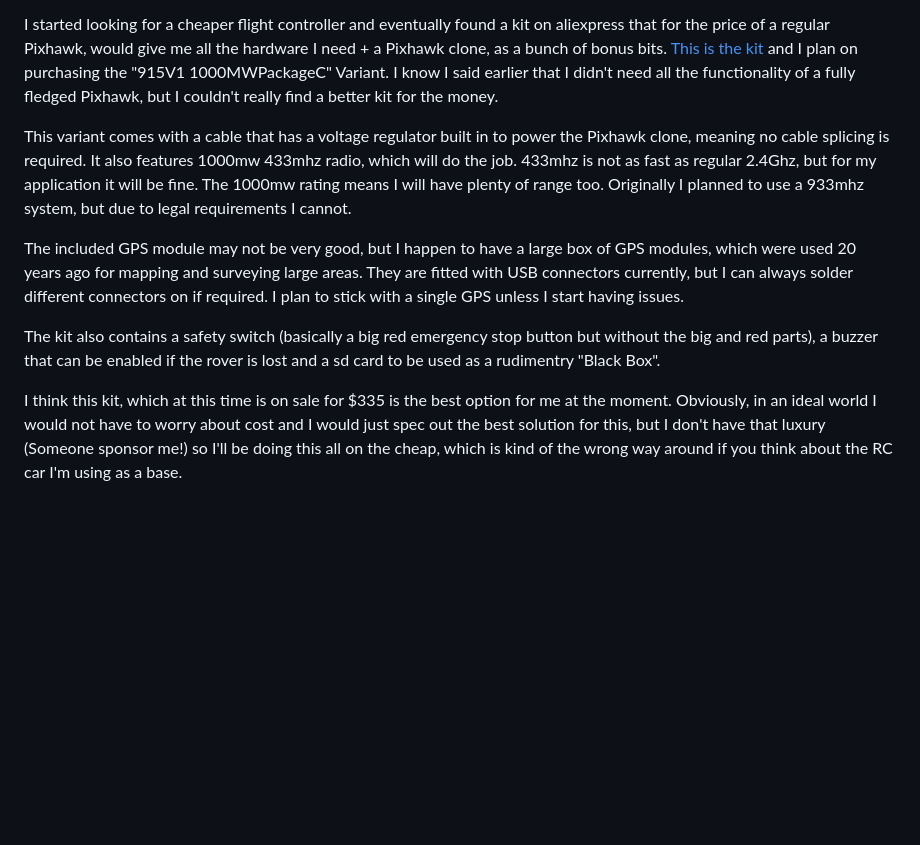
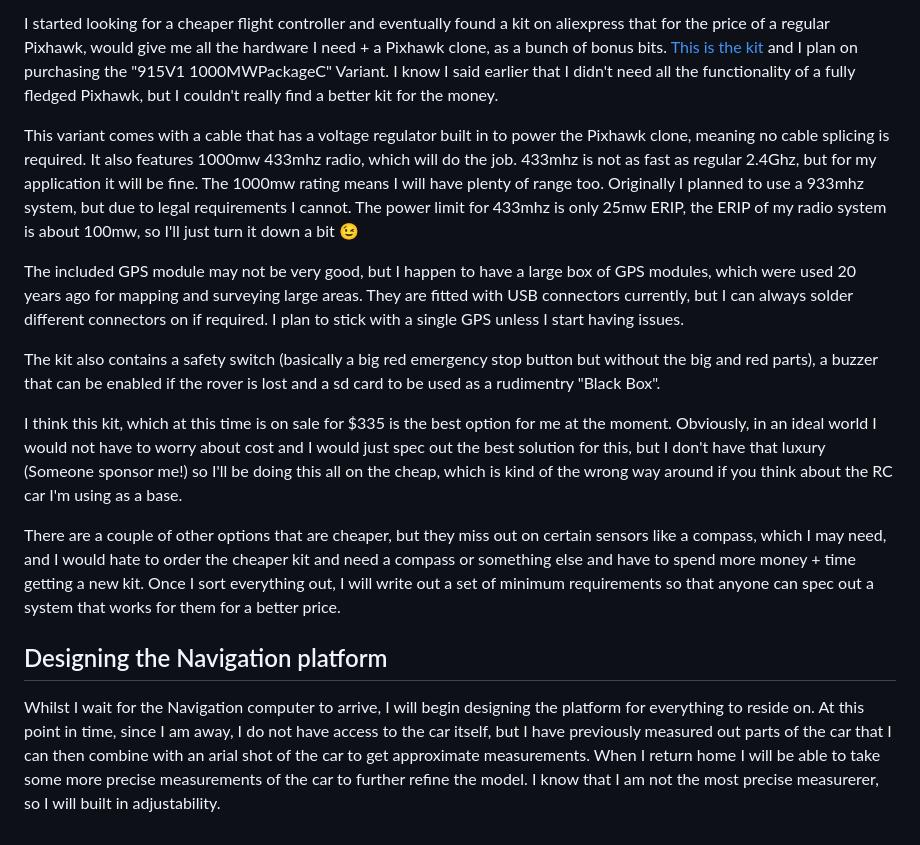
Before and after one commit to saabgeek04/SystemsSAC, a Markdown page: journal/ROVER.md, the part around the change. Drawn GitHub-style; blank space fills up the shorter version.

```diff
--- a/journal/ROVER.md
+++ b/journal/ROVER.md
@@ -44,10 +44,16 @@ The ideal system, if avalible, would be the [Pixhawk 4](https://holybro.com/prod
 
 I started looking for a cheaper flight controller and eventually found a kit on aliexpress that for the price of a regular Pixhawk, would give me all the hardware I need + a Pixhawk clone, as a bunch of bonus bits. [This is the kit](https://www.aliexpress.com/item/1005005167479286.html) and I plan on purchasing the "915V1 1000MWPackageC" Variant. I know I said earlier that I didn't need all the functionality of a fully fledged Pixhawk, but I couldn't really find a better kit for the money.
 
-This variant comes with a cable that has a voltage regulator built in to power the Pixhawk clone, meaning no cable splicing is required. It also features 1000mw 433mhz radio, which will do the job. 433mhz is not as fast as regular 2.4Ghz, but for my application it will be fine. The 1000mw rating means I will have plenty of range too. Originally I planned to use a 933mhz system, but due to legal requirements I cannot.
+This variant comes with a cable that has a voltage regulator built in to power the Pixhawk clone, meaning no cable splicing is required. It also features 1000mw 433mhz radio, which will do the job. 433mhz is not as fast as regular 2.4Ghz, but for my application it will be fine. The 1000mw rating means I will have plenty of range too. Originally I planned to use a 933mhz system, but due to legal requirements I cannot. The power limit for 433mhz is only 25mw ERIP, the ERIP of my radio system is about 100mw, so I'll just turn it down a bit :wink:
 
 The included GPS module may not be very good, but I happen to have a large box of GPS modules, which were used 20 years ago for mapping and surveying large areas. They are fitted with USB connectors currently, but I can always solder different connectors on if required. I plan to stick with a single GPS unless I start having issues.
 
 The kit also contains a safety switch (basically a big red emergency stop button but without the big and red parts), a buzzer that can be enabled if the rover is lost and a sd card to be used as a rudimentry "Black Box".
 
 I think this kit, which at this time is on sale for $335 is the best option for me at the moment. Obviously, in an ideal world I would not have to worry about cost and I would just spec out the best solution for this, but I don't have that luxury (Someone sponsor me!) so I'll be doing this all on the cheap, which is kind of the wrong way around if you think about the RC car I'm using as a base.
+
+There are a couple of other options that are cheaper, but they miss out on certain sensors like a compass, which I may need, and I would hate to order the cheaper kit and need a compass or something else and have to spend more money + time getting a new kit. Once I sort everything out, I will write out a set of minimum requirements so that anyone can spec out a system that works for them for a better price.
+
+## Designing the Navigation platform
+
+Whilst I wait for the Navigation computer to arrive, I will begin designing the platform for everything to reside on. At this point in time, since I am away, I do not have access to the car itself, but I have previously measured out parts of the car that I can then combine with an arial shot of the car to get approximate measurements. When I return home I will be able to take some more precise measurements of the car to further refine the model. I know that I am not the most precise measurerer, so I will built in adjustability.
```
Also changed, not shown: README.md (+2 -0 lines), journal/WEEKLY.md (added, +1 -0 lines).
